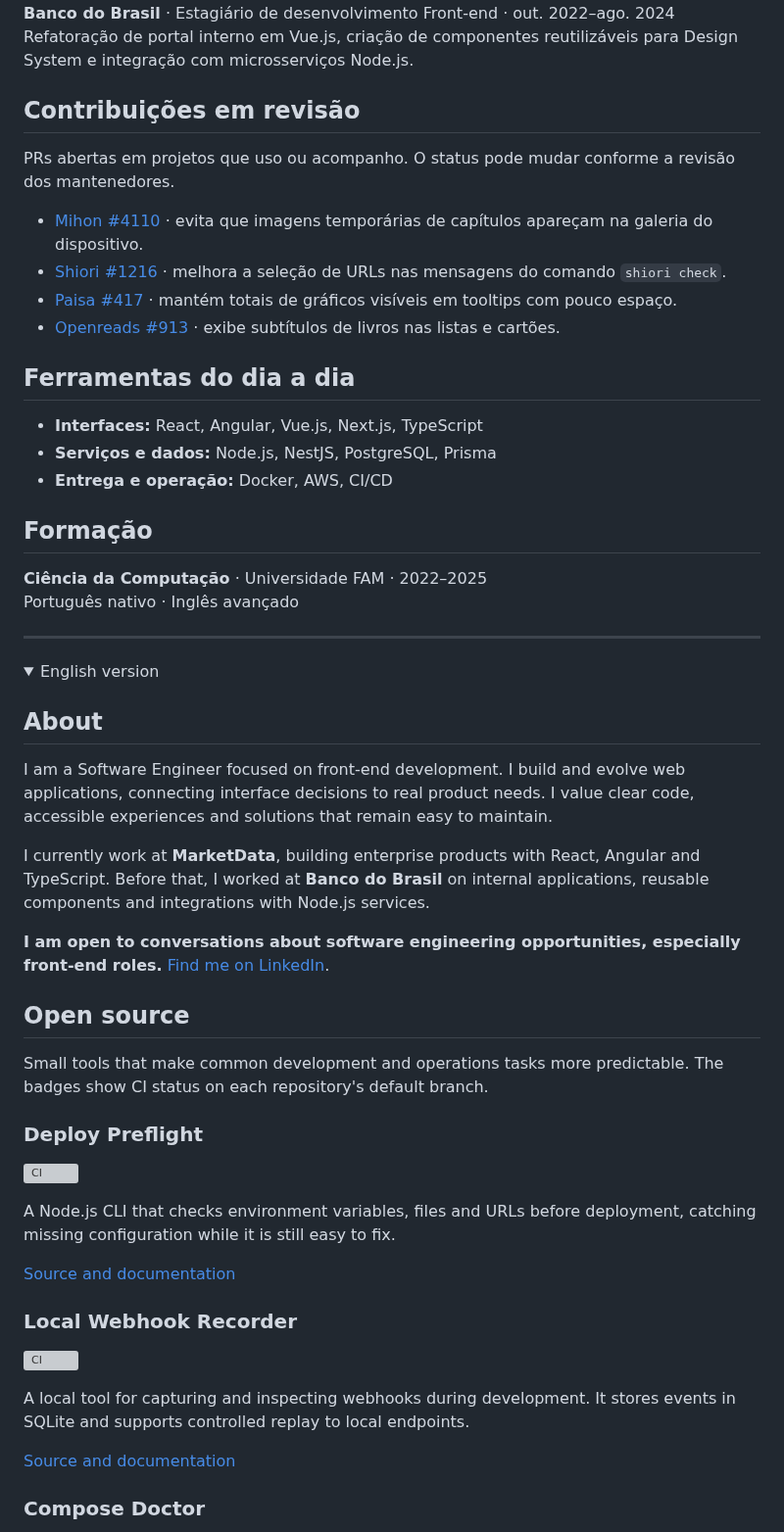
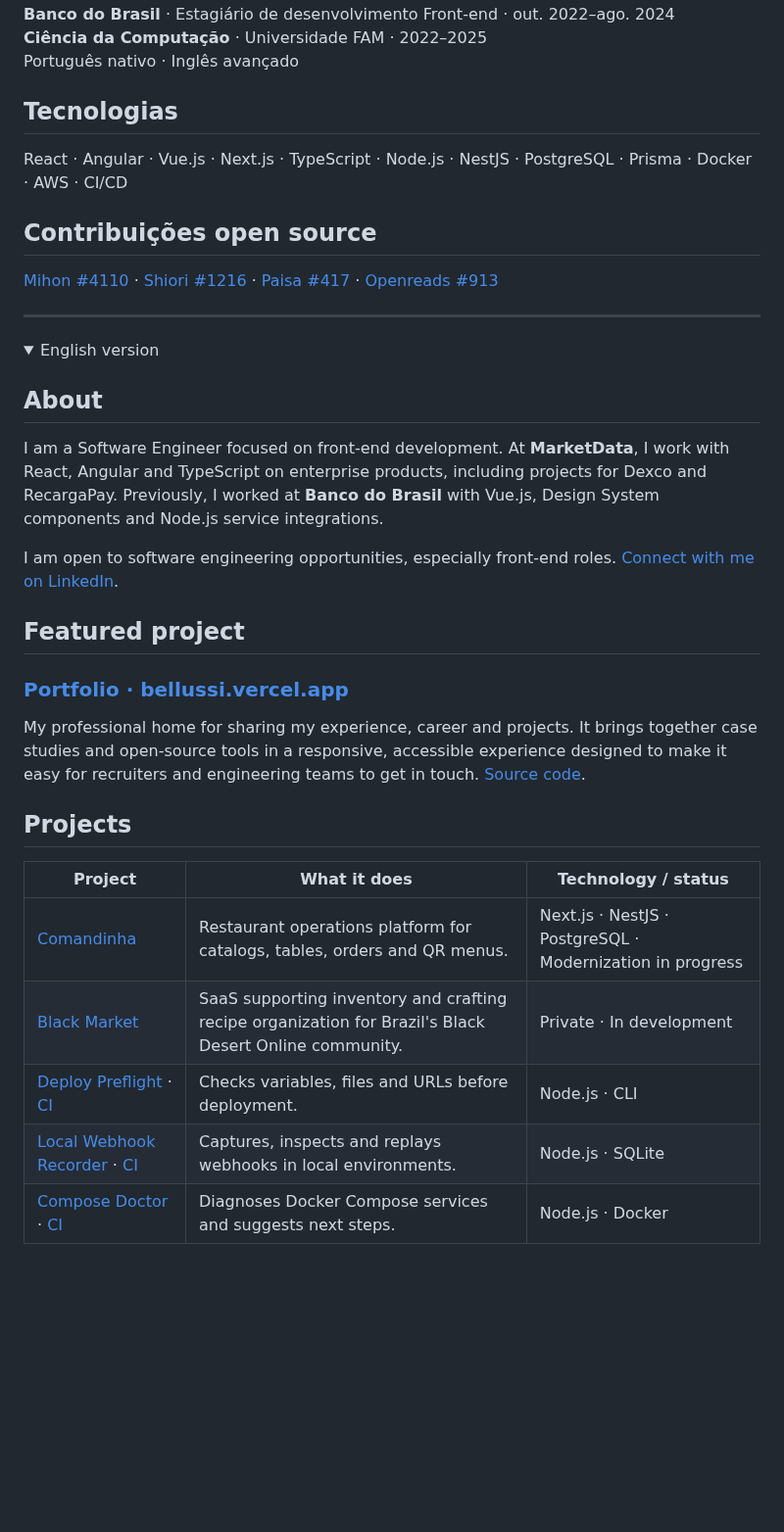
Before and after one commit to bellussi1/bellussi1, a Markdown page: README.md, the part around one of its changes. Shown at 98% size. Drawn GitHub-style; folded sections open; blank space fills up the shorter version; grey boxes are pictures that could not be loaded.

```diff
--- a/README.md
+++ b/README.md
@@ -62,25 +34,14 @@ Desenvolvimento de aplicações corporativas com React, Angular e TypeScript. At
 **Banco do Brasil** · Estagiário de desenvolvimento Front-end · out. 2022–ago. 2024<br />
-Refatoração de portal interno em Vue.js, criação de componentes reutilizáveis para Design System e integração com microsserviços Node.js.
-
-## Contribuições em revisão
-
-PRs abertas em projetos que uso ou acompanho. O status pode mudar conforme a revisão dos mantenedores.
-
-- [Mihon #4110](https://github.com/mihonapp/mihon/pull/4110) · evita que imagens temporárias de capítulos apareçam na galeria do dispositivo.
-- [Shiori #1216](https://github.com/go-shiori/shiori/pull/1216) · melhora a seleção de URLs nas mensagens do comando `shiori check`.
-- [Paisa #417](https://github.com/ananthakumaran/paisa/pull/417) · mantém totais de gráficos visíveis em tooltips com pouco espaço.
-- [Openreads #913](https://github.com/mateusz-bak/openreads/pull/913) · exibe subtítulos de livros nas listas e cartões.
-
-## Ferramentas do dia a dia
-
-- **Interfaces:** React, Angular, Vue.js, Next.js, TypeScript
-- **Serviços e dados:** Node.js, NestJS, PostgreSQL, Prisma
-- **Entrega e operação:** Docker, AWS, CI/CD
-
-## Formação
-
 **Ciência da Computação** · Universidade FAM · 2022–2025<br />
 Português nativo · Inglês avançado
+
+## Tecnologias
+
+React · Angular · Vue.js · Next.js · TypeScript · Node.js · NestJS · PostgreSQL · Prisma · Docker · AWS · CI/CD
+
+## Contribuições open source
+
+[Mihon #4110](https://github.com/mihonapp/mihon/pull/4110) · [Shiori #1216](https://github.com/go-shiori/shiori/pull/1216) · [Paisa #417](https://github.com/ananthakumaran/paisa/pull/417) · [Openreads #913](https://github.com/mateusz-bak/openreads/pull/913)
 
 ---
 
@@ -89,31 +50,23 @@ Português nativo · Inglês avançado
 
 ## About
 
-I am a Software Engineer focused on front-end development. I build and evolve web applications, connecting interface decisions to real product needs. I value clear code, accessible experiences and solutions that remain easy to maintain.
+I am a Software Engineer focused on front-end development. At **MarketData**, I work with React, Angular and TypeScript on enterprise products, including projects for Dexco and RecargaPay. Previously, I worked at **Banco do Brasil** with Vue.js, Design System components and Node.js service integrations.
 
-I currently work at **MarketData**, building enterprise products with React, Angular and TypeScript. Before that, I worked at **Banco do Brasil** on internal applications, reusable components and integrations with Node.js services.
+I am open to software engineering opportunities, especially front-end roles. [Connect with me on LinkedIn](https://www.linkedin.com/in/enzo-bellussi/).
 
-**I am open to conversations about software engineering opportunities, especially front-end roles.** [Find me on LinkedIn](https://www.linkedin.com/in/enzo-bellussi/).
+## Featured project
 
-## Open source
+### [Portfolio · bellussi.vercel.app](https://bellussi.vercel.app)
 
-Small tools that make common development and operations tasks more predictable. The badges show CI status on each repository's default branch.
+My professional home for sharing my experience, career and projects. It brings together case studies and open-source tools in a responsive, accessible experience designed to make it easy for recruiters and engineering teams to get in touch. [Source code](https://github.com/bellussi1/bellussi-portifolio).
 
-### Deploy Preflight
+## Projects
 
-[![CI](https://github.com/bellussi1/deploy-preflight/actions/workflows/ci.yml/badge.svg?branch=main)](https://github.com/bellussi1/deploy-preflight/actions/workflows/ci.yml)
+| Project | What it does | Technology / status |
+| --- | --- | --- |
+| [Comandinha](https://github.com/bellussi1/comandinha) | Restaurant operations platform for catalogs, tables, orders and QR menus. | Next.js · NestJS · PostgreSQL · Modernization in progress |
+| [Black Market](https://github.com/bellussi1/Black-Market) | SaaS supporting inventory and crafting recipe organization for Brazil's Black Desert Online community. | Private · In development |
+| [Deploy Preflight](https://github.com/bellussi1/deploy-preflight) · [CI](https://github.com/bellussi1/deploy-preflight/actions/workflows/ci.yml) | Checks variables, files and URLs before deployment. | Node.js · CLI |
+| [Local Webhook Recorder](https://github.com/bellussi1/local-webhook-recorder) · [CI](https://github.com/bellussi1/local-webhook-recorder/actions/workflows/ci.yml) | Captures, inspects and replays webhooks in local environments. | Node.js · SQLite |
+| [Compose Doctor](https://github.com/bellussi1/compose-doctor) · [CI](https://github.com/bellussi1/compose-doctor/actions/workflows/ci.yml) | Diagnoses Docker Compose services and suggests next steps. | Node.js · Docker |
 
-A Node.js CLI that checks environment variables, files and URLs before deployment, catching missing configuration while it is still easy to fix.
-
-[Source and documentation](https://github.com/bellussi1/deploy-preflight)
-
-### Local Webhook Recorder
-
-[![CI](https://github.com/bellussi1/local-webhook-recorder/actions/workflows/ci.yml/badge.svg?branch=main)](https://github.com/bellussi1/local-webhook-recorder/actions/workflows/ci.yml)
-
-A local tool for capturing and inspecting webhooks during development. It stores events in SQLite and supports controlled replay to local endpoints.
-
-[Source and documentation](https://github.com/bellussi1/local-webhook-recorder)
-
-### Compose Doctor
-
```
Also changed, not shown: other parts of README.md (+24 -83 lines), assets/profile-header.png (added), 1 other file.
